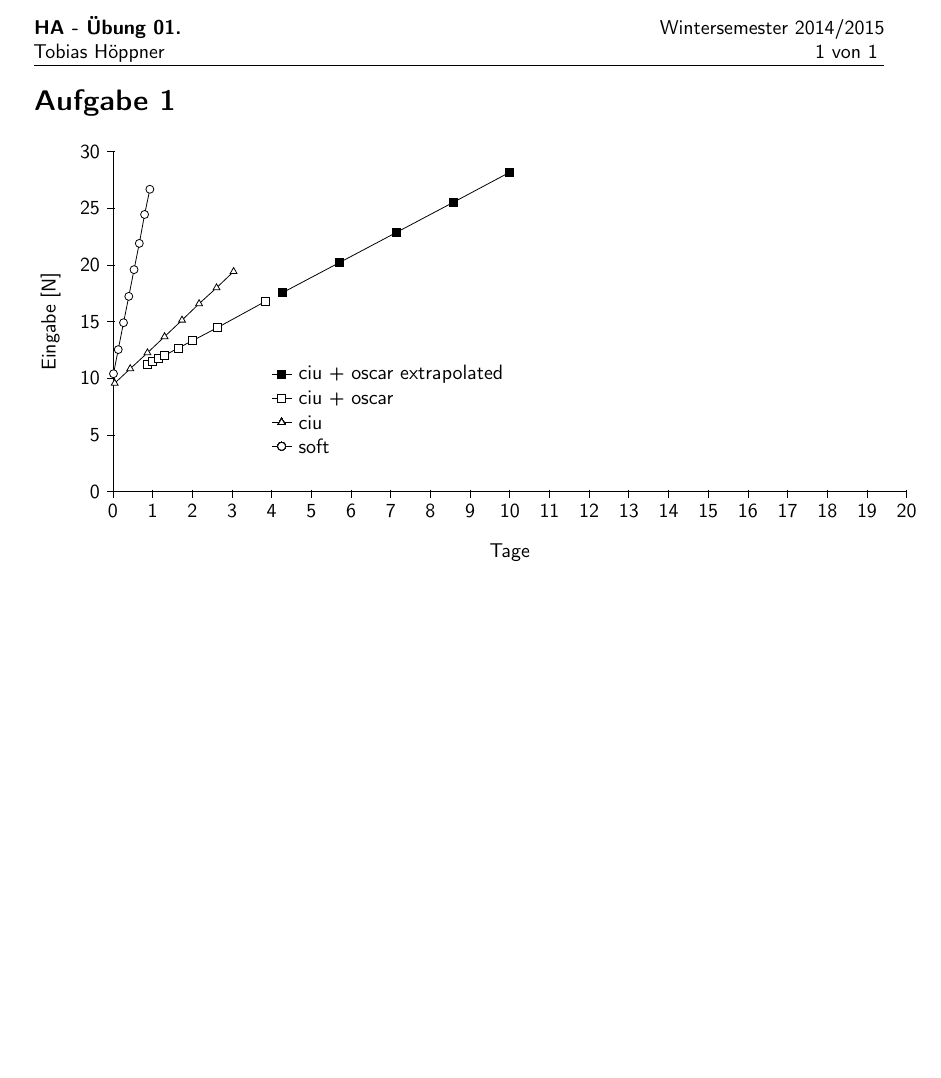
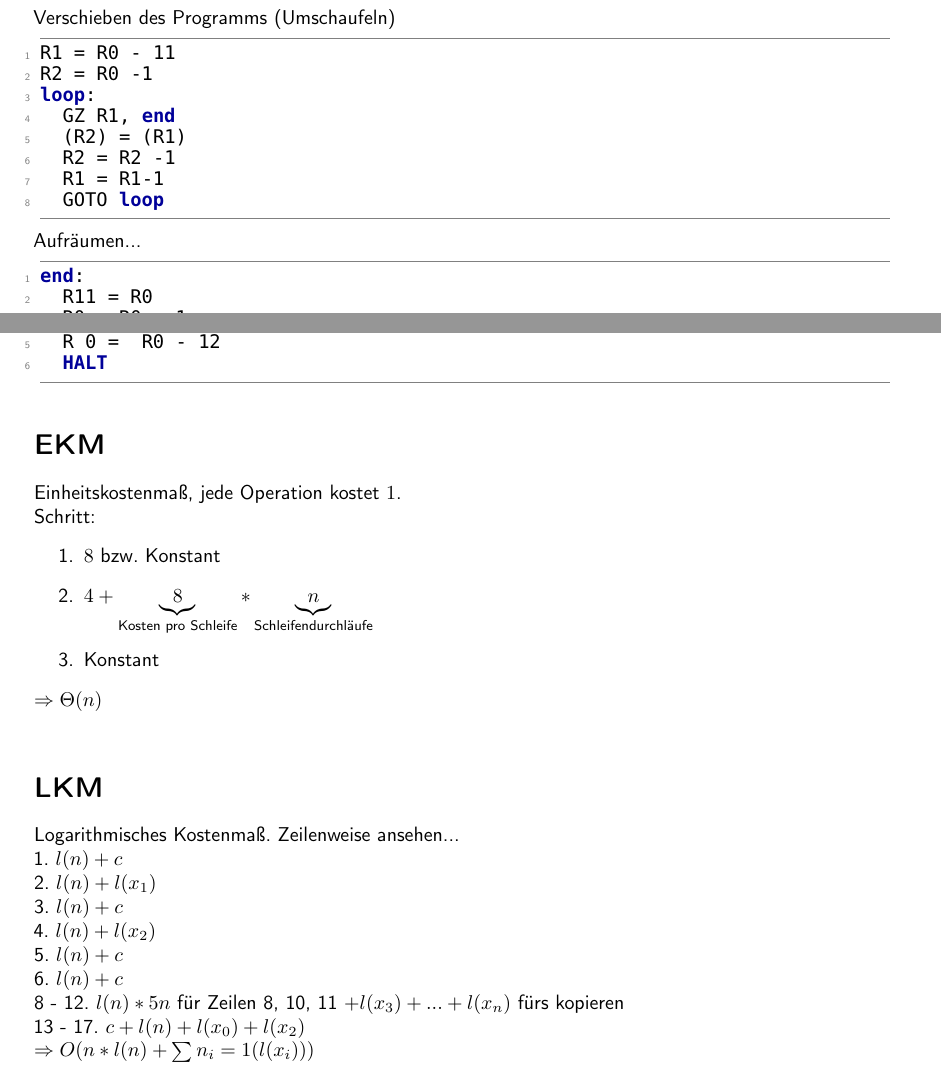
Before and after one commit to TobiHoeppner/HAWS1415, a LaTeX problem sheet (Uebungen/U1/u1.tex): part of the page before the commit and two parts of pages 2 and 3 of 3 after it, the two joined at a grey line, cut at the place of the change, the shorter picture padded with empty space. Compiled offline with pdfLaTeX.

Commit message:
u1 tutlösungen

```diff
--- a/Uebungen/U1/u1.tex
+++ b/Uebungen/U1/u1.tex
@@ -18,6 +18,7 @@
 \usepackage{caption}
 \usepackage{url}
 \usepackage{amsmath}
+\usepackage{amsfonts}
 \usepackage{accents}
 \usepackage{tikz}
 \usetikzlibrary{plotmarks}
@@ -27,7 +28,7 @@
 \definecolor{darkgreen}{rgb}{0,0.5,0}
 \definecolor{darkred}{rgb}{0.5,0,0}
 \lstset{%
-	language=C,
+	language=[x86masm]Assembler,
 	basicstyle=\LSTfont,
 	commentstyle=\color{darkgreen},
 	keywordstyle=\color{darkblue}\bfseries,
@@ -45,7 +46,7 @@
 	rulecolor= \color{gray},
 	emph=[1]%
 	{%
-	    then, not%
+	    HALT%
 	},
 	emphstyle=[1]{\color{darkblue}\bfseries},
 	emph=[2]%
@@ -55,7 +56,7 @@
 	emphstyle=[2]{\color{darkblue}\bfseries},
 	emph=[3]%
 	{%
-	    %
+	    MAX, MIN, TRUE, FALSE, skip%
 	},
 	emphstyle=[3]{\color{darkred}\bfseries},
 	literate=%
@@ -135,3 +91,2 @@
 \begin{document}
 \maketitle
-\section*{Aufgabe 1}
@@ -140,15 +162 @@
 
-\begin{tikzpicture}[y=.2cm, x=.7cm,font=\sffamily]
- 	%axis
-	\draw (0,0) -- coordinate (x axis mid) (20,0);
-    	\draw (0,0) -- coordinate (y axis mid) (0,30);
-    	%ticks
-    	\foreach \x in {0,...,20}
-     		\draw (\x,1pt) -- (\x,-3pt)
-			node[anchor=north] {\x};
-    	\foreach \y in {0,5,...,30}
-     		\draw (1pt,\y) -- (-3pt,\y)
-     			node[anchor=east] {\y};
-	%labels
-	\node[below=0.8cm] at (x axis mid) {Tage};
-	\node[rotate=90, above=0.8cm] at (y axis mid) { Eingabe [N]};
@@ -155,30 +172,43 @@
+\end{lstlisting}
+Verschieben des Programms (Umschaufeln)
+\begin{lstlisting}
+R1 = R0 - 11
+R2 = R0 -1
+loop:
+	GZ R1, end
+	(R2) = (R1)
+	R2 = R2 -1
+	R1 = R1-1
+	GOTO loop
+\end{lstlisting}
+Aufräumen...
+\begin{lstlisting}
+end:
+	R11 = R0
+	R0 = R0 + 1
+	R12 =  (R0)
+	R 0 =  R0 - 12
+	HALT
+\end{lstlisting}
+\section*{EKM}
+Einheitskostenmaß, jede Operation kostet $1$.\\Schritt:
+\begin{enumerate}
+\item $8$ bzw. Konstant
+\item $4 + \underbrace{8}_\text{Kosten pro Schleife} * \underbrace{n}_\text{Schleifendurchläufe}$
+\item Konstant
+\end{enumerate}
+$\Rightarrow \Theta(n)$\\
 
-	%plots
-	\draw plot[mark=*, mark options={fill=white}]
-		file {div_soft.data};
-	\draw plot[mark=triangle*, mark options={fill=white} ]
-		file {div_ciu.data};
-	\draw plot[mark=square*, mark options={fill=white}]
-		file {div_ciu_oscar.data};
-	\draw plot[mark=square*]
-		file {div_ciu_oscar_extrapolated.data};
-
-	%legend
-	\begin{scope}[shift={(4,4)}]
-	\draw (0,0) --
-		plot[mark=*, mark options={fill=white}] (0.25,0) -- (0.5,0)
-		node[right]{soft};
-	\draw[yshift=\baselineskip] (0,0) --
-		plot[mark=triangle*, mark options={fill=white}] (0.25,0) -- (0.5,0)
-		node[right]{ciu};
-	\draw[yshift=2\baselineskip] (0,0) --
-		plot[mark=square*, mark options={fill=white}] (0.25,0) -- (0.5,0)
-		node[right]{ciu + oscar};
-	\draw[yshift=3\baselineskip] (0,0) --
-		plot[mark=square*, mark options={fill=black}] (0.25,0) -- (0.5,0)
-		node[right]{ciu + oscar extrapolated};
-	\end{scope}
-\end{tikzpicture}
-
+\section*{LKM}
+Logarithmisches Kostenmaß. Zeilenweise ansehen...\\
+1. $l(n) + c$\\
+2. $l(n) + l(x_1)$\\
+3. $l(n) + c$\\
+4. $l(n) + l(x_2)$\\
+5. $l(n) + c$\\
+6. $l(n) + c$\\
+8 - 12. $l(n)*5n$ für Zeilen 8, 10, 11 $+ l(x_3)+...+l(x_n)$ fürs kopieren\\
+13 - 17. $c+l(n)+l(x_0) + l(x_2)$\\
+$\Rightarrow O(n*l(n) + \sum n _ i = 1 (l(x_i)))$
 
 \end{document}
```
Also changed, not shown: Uebungen/U1/u1.pdf, Uebungen/U1/u1.tex (123 more changed lines).
